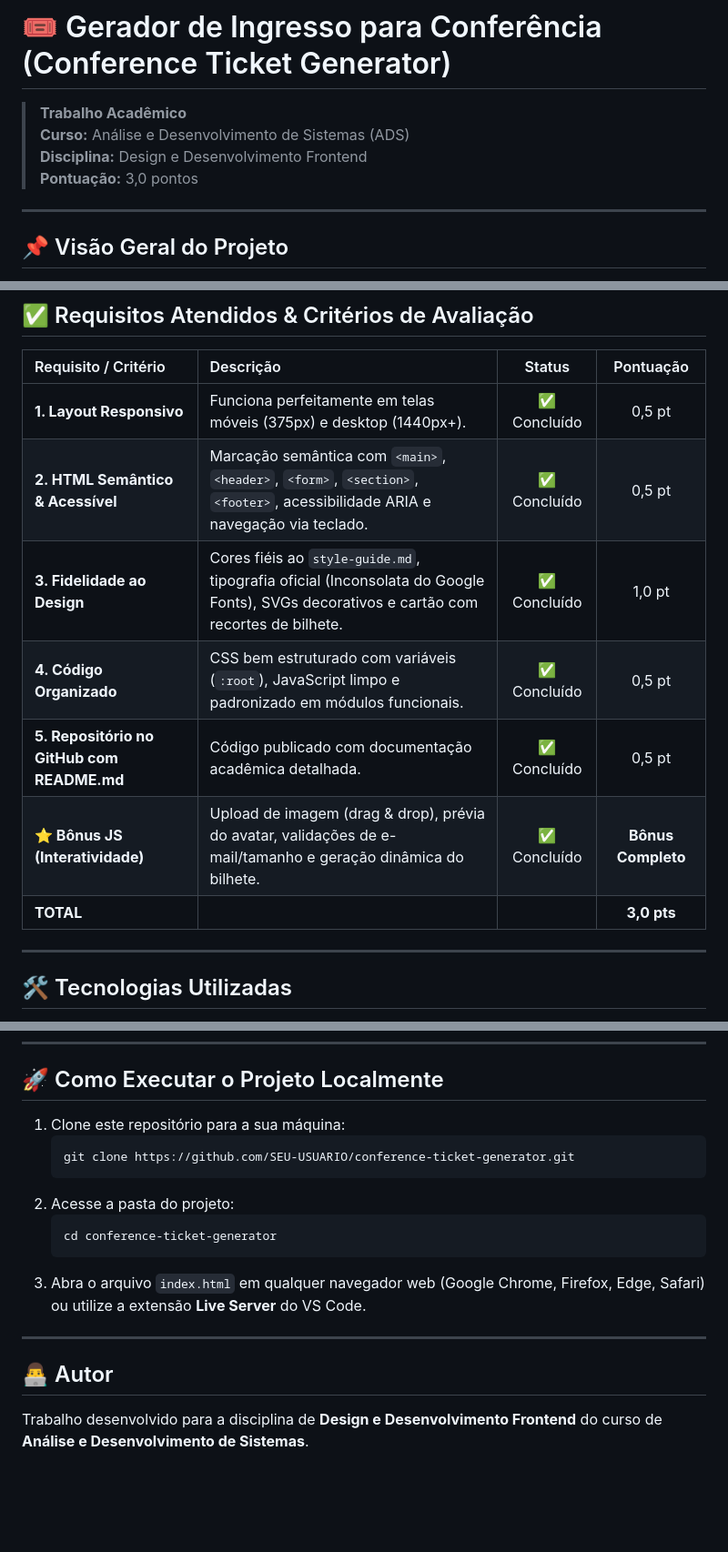
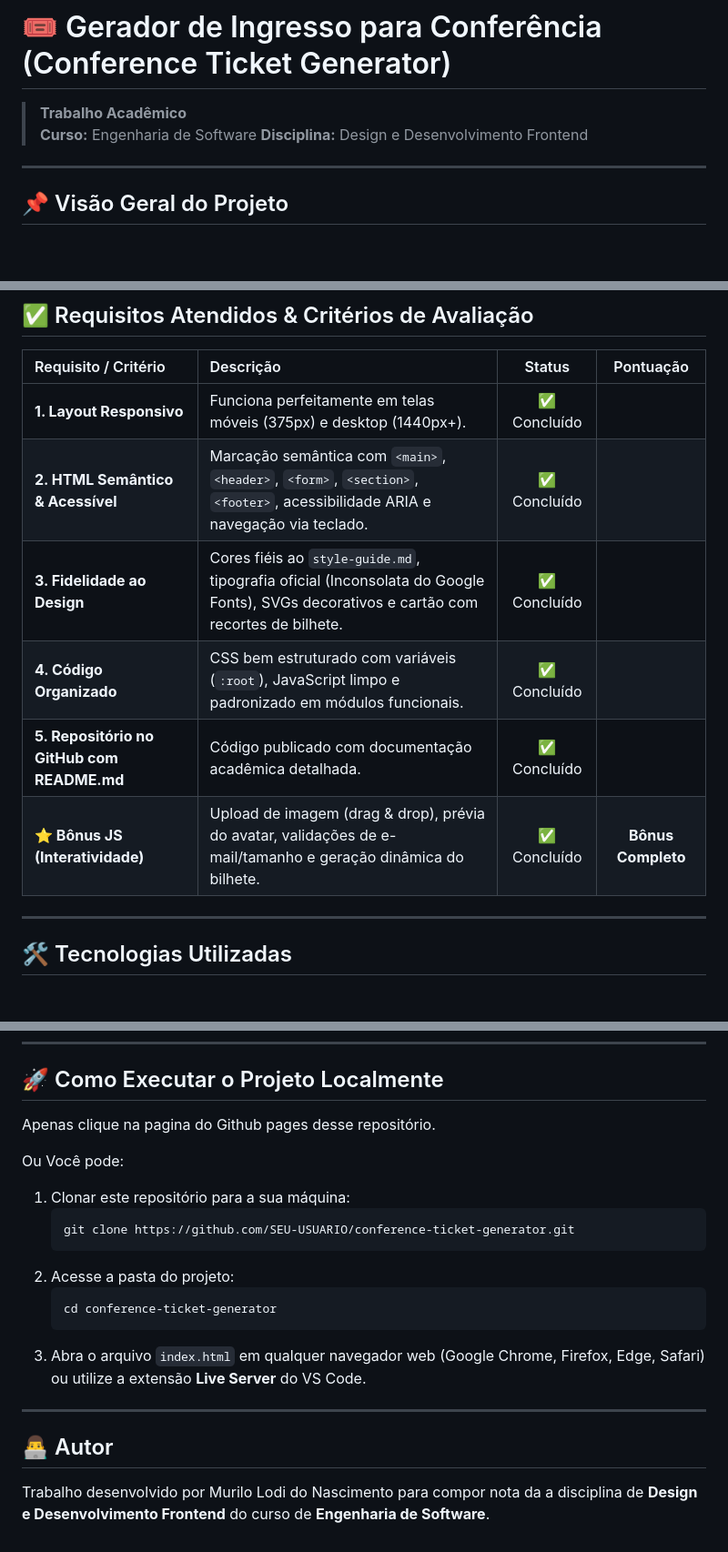
Before and after one commit to Murilo-Nascimento-Lodi/gerador-de-ingresso-conferencia, a Markdown page: README.md, 3 parts joined by grey strips. Shown at 91% size. Rendered like a GitHub page; blank space fills up the shorter version.

````diff
--- a/README.md
+++ b/README.md
@@ -1,9 +1,8 @@
 # 🎟️ Gerador de Ingresso para Conferência (Conference Ticket Generator)
 
 > **Trabalho Acadêmico**
-> **Curso:** Análise e Desenvolvimento de Sistemas (ADS)
+> **Curso:** Engenharia de Software
 > **Disciplina:** Design e Desenvolvimento Frontend
-> **Pontuação:** 3,0 pontos
 
 ---
 
@@ -29,13 +28,13 @@ O layout da interface é responsivo e se adapta de forma elegante entre disposit
 
 | Requisito / Critério | Descrição | Status | Pontuação |
 | :--- | :--- | :---: | :---: |
-| **1. Layout Responsivo** | Funciona perfeitamente em telas móveis (375px) e desktop (1440px+). | ✅ Concluído | 0,5 pt |
-| **2. HTML Semântico & Acessível** | Marcação semântica com `<main>`, `<header>`, `<form>`, `<section>`, `<footer>`, acessibilidade ARIA e navegação via teclado. | ✅ Concluído | 0,5 pt |
-| **3. Fidelidade ao Design** | Cores fiéis ao `style-guide.md`, tipografia oficial (Inconsolata do Google Fonts), SVGs decorativos e cartão com recortes de bilhete. | ✅ Concluído | 1,0 pt |
-| **4. Código Organizado** | CSS bem estruturado com variáveis (`:root`), JavaScript limpo e padronizado em módulos funcionais. | ✅ Concluído | 0,5 pt |
-| **5. Repositório no GitHub com README.md** | Código publicado com documentação acadêmica detalhada. | ✅ Concluído | 0,5 pt |
+| **1. Layout Responsivo** | Funciona perfeitamente em telas móveis (375px) e desktop (1440px+). | ✅ Concluído |
+| **2. HTML Semântico & Acessível** | Marcação semântica com `<main>`, `<header>`, `<form>`, `<section>`, `<footer>`, acessibilidade ARIA e navegação via teclado. | ✅ Concluído |
+| **3. Fidelidade ao Design** | Cores fiéis ao `style-guide.md`, tipografia oficial (Inconsolata do Google Fonts), SVGs decorativos e cartão com recortes de bilhete. | ✅ Concluído |
+| **4. Código Organizado** | CSS bem estruturado com variáveis (`:root`), JavaScript limpo e padronizado em módulos funcionais. | ✅ Concluído |
+| **5. Repositório no GitHub com README.md** | Código publicado com documentação acadêmica detalhada. | ✅ Concluído |
 | **⭐ Bônus JS (Interatividade)** | Upload de imagem (drag & drop), prévia do avatar, validações de e-mail/tamanho e geração dinâmica do bilhete. | ✅ Concluído | **Bônus Completo** |
-| **TOTAL** | | | **3,0 pts** |
+
 
 ---
 
@@ -99,7 +98,11 @@ conference-ticket-generator-main/
 
 ## 🚀 Como Executar o Projeto Localmente
 
-1. Clone este repositório para a sua máquina:
+Apenas clique na pagina do Github pages desse repositório.
+
+Ou Você pode:
+
+1. Clonar este repositório para a sua máquina:
    ```bash
    git clone https://github.com/SEU-USUARIO/conference-ticket-generator.git
    ```
@@ -113,4 +116,4 @@ conference-ticket-generator-main/
 
 ## 👨‍💻 Autor
 
-Trabalho desenvolvido para a disciplina de **Design e Desenvolvimento Frontend** do curso de **Análise e Desenvolvimento de Sistemas**.
+Trabalho desenvolvido por Murilo Lodi do Nascimento para compor nota da a disciplina de **Design e Desenvolvimento Frontend** do curso de **Engenharia de Software**.
````
